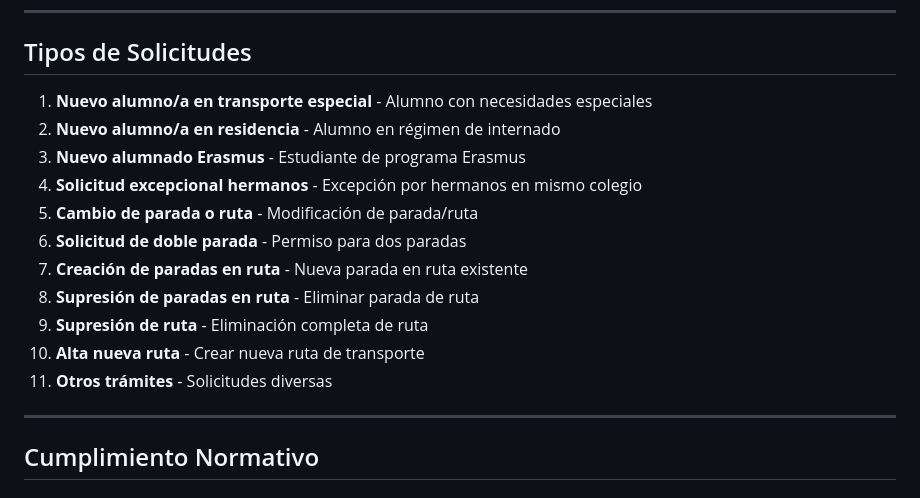
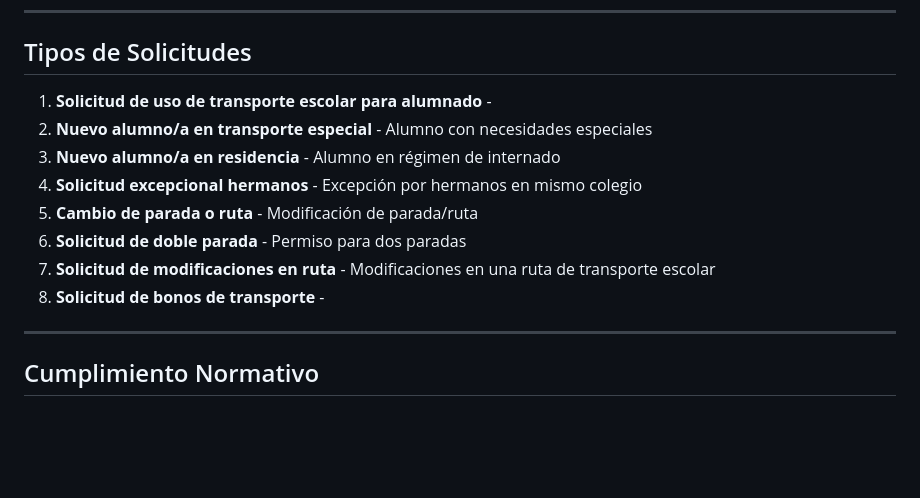
Before and after one commit to miriamrm1984/mi-tfg, a Markdown page: README.md, the part around the change. GitHub-like rendering; blank space fills up the shorter version.

Commit message:
Update README.md
Cambios en los tipos de solicitud

```diff
--- a/README.md
+++ b/README.md
@@ -77,17 +77,14 @@ bus-escolar/
 
 ##  Tipos de Solicitudes
 
-1. **Nuevo alumno/a en transporte especial** - Alumno con necesidades especiales
-2. **Nuevo alumno/a en residencia** - Alumno en régimen de internado
-3. **Nuevo alumnado Erasmus** - Estudiante de programa Erasmus
+1. **Solicitud de uso de transporte escolar para alumnado** -
+2. **Nuevo alumno/a en transporte especial** - Alumno con necesidades especiales
+3. **Nuevo alumno/a en residencia** - Alumno en régimen de internado
 4. **Solicitud excepcional hermanos** - Excepción por hermanos en mismo colegio
 5. **Cambio de parada o ruta** - Modificación de parada/ruta
 6. **Solicitud de doble parada** - Permiso para dos paradas
-7. **Creación de paradas en ruta** - Nueva parada en ruta existente
-8. **Supresión de paradas en ruta** - Eliminar parada de ruta
-9. **Supresión de ruta** - Eliminación completa de ruta
-10. **Alta nueva ruta** - Crear nueva ruta de transporte
-11. **Otros trámites** - Solicitudes diversas
+7. **Solicitud de modificaciones en ruta** - Modificaciones en una ruta de transporte escolar
+8. **Solicitud de bonos de transporte** -
 
 ---
 
```
